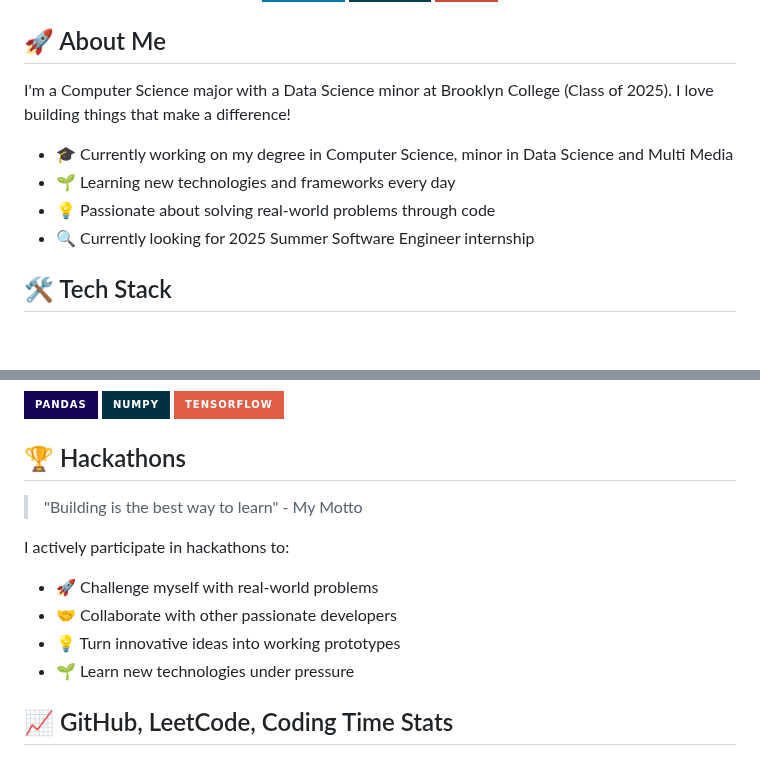
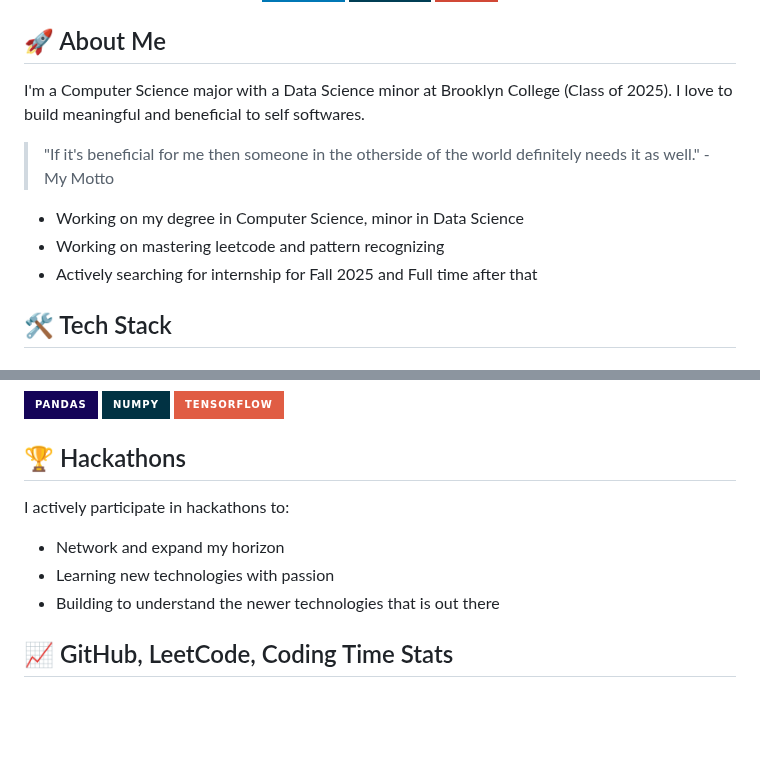
Before and after one commit to walletkun/walletkun, a Markdown page: README.md, 2 parts joined by grey strips. GitHub-like rendering; badges without logos; blank space fills up the shorter version.

```diff
--- a/README.md
+++ b/README.md
@@ -19,12 +19,12 @@
 
 ## 🚀 About Me
 
-I'm a Computer Science major with a Data Science minor at Brooklyn College (Class of 2025). I love building things that make a difference!
+I'm a Computer Science major with a Data Science minor at Brooklyn College (Class of 2025). I love to build meaningful and beneficial to self softwares.
+> "If it's beneficial for me then someone in the otherside of the world definitely needs it as well." - My Motto
 
-- 🎓 Currently working on my degree in Computer Science, minor in Data Science and Multi Media
-- 🌱 Learning new technologies and frameworks every day
-- 💡 Passionate about solving real-world problems through code
-- 🔍 Currently looking for 2025 Summer Software Engineer internship
+- Working on my degree in Computer Science, minor in Data Science
+- Working on mastering leetcode and pattern recognizing
+- Actively searching for internship for Fall 2025 and Full time after that
 
 ## 🛠️ Tech Stack
 
@@ -91,14 +91,12 @@ I'm a Computer Science major with a Data Science minor at Brooklyn College (Clas
 
 ## 🏆 Hackathons
 
-> "Building is the best way to learn" - My Motto
 
 I actively participate in hackathons to:
 
-- 🚀 Challenge myself with real-world problems
-- 🤝 Collaborate with other passionate developers
-- 💡 Turn innovative ideas into working prototypes
-- 🌱 Learn new technologies under pressure
+- Network and expand my horizon
+- Learning new technologies with passion
+- Building to understand the newer technologies that is out there
 
 ## 📈 GitHub, LeetCode, Coding Time Stats
 
```
